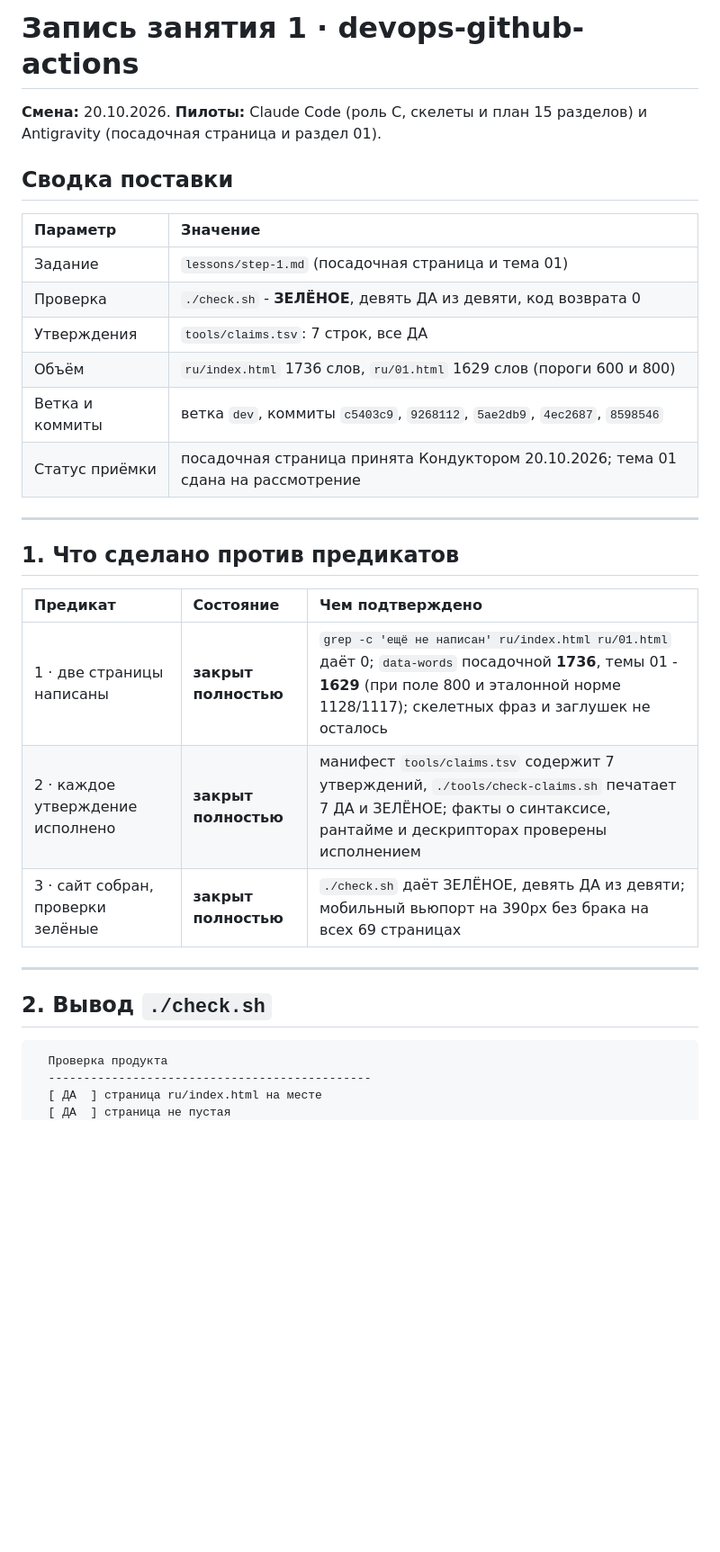
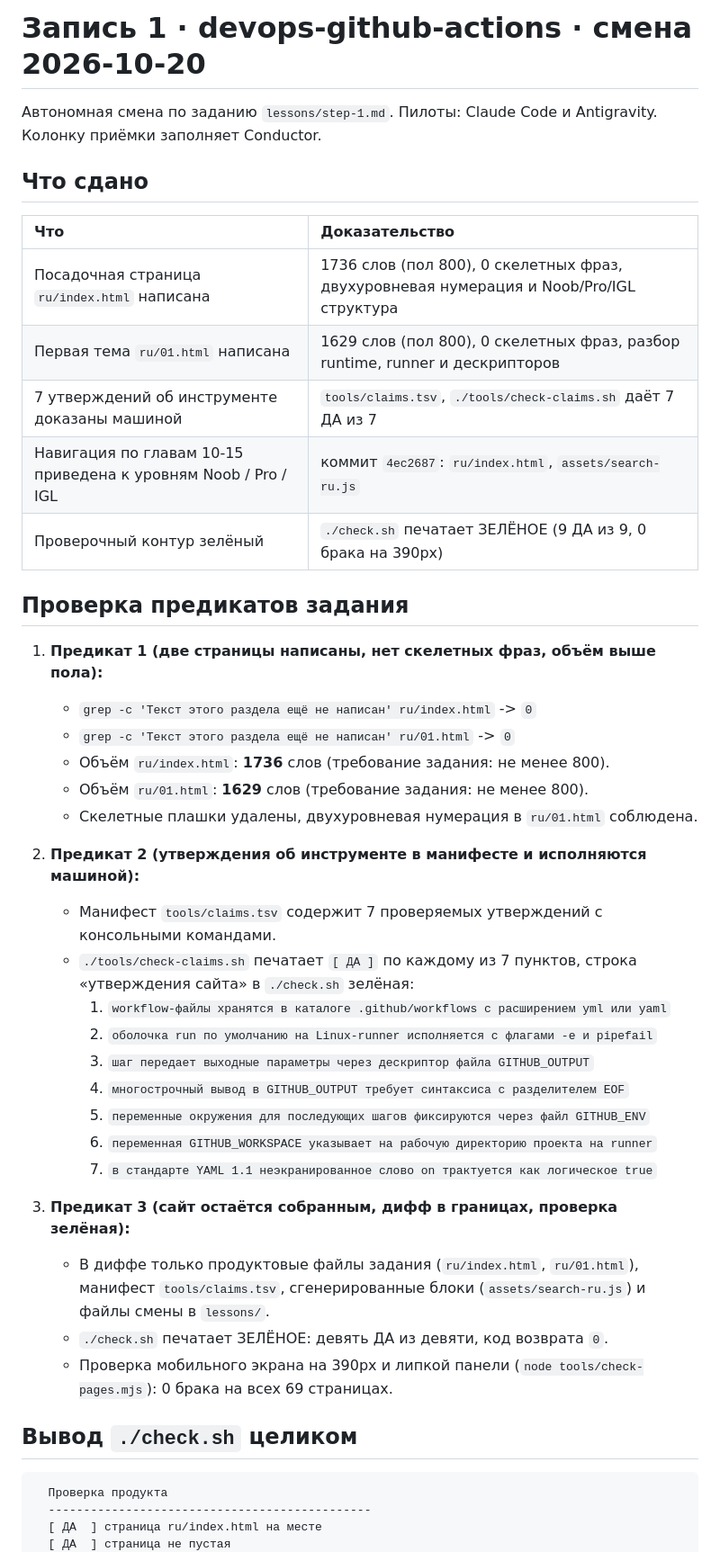
Before and after one commit to y-kolyada/github-actions, a Markdown page: lessons/record-1.md, the part around one of its changes. Shown at 90% size. Rendered like a GitHub page; blank space fills up the shorter version.

````diff
--- a/lessons/record-1.md
+++ b/lessons/record-1.md
@@ -1,31 +1,43 @@
-# Запись занятия 1 · devops-github-actions
+# Запись 1 · devops-github-actions · смена 2026-10-20
 
-**Смена:** 20.10.2026. **Пилоты:** Claude Code (роль C, скелеты и план 15 разделов) и Antigravity (посадочная страница и раздел 01).
+Автономная смена по заданию `lessons/step-1.md`. Пилоты: Claude Code и Antigravity. Колонку приёмки заполняет Conductor.
 
-## Сводка поставки
+## Что сдано
 
-| Параметр | Значение |
+| Что | Доказательство |
 | :-- | :-- |
-| Задание | `lessons/step-1.md` (посадочная страница и тема 01) |
-| Проверка | `./check.sh` - **ЗЕЛЁНОЕ**, девять ДА из девяти, код возврата 0 |
-| Утверждения | `tools/claims.tsv`: 7 строк, все ДА |
-| Объём | `ru/index.html` 1736 слов, `ru/01.html` 1629 слов (пороги 600 и 800) |
-| Ветка и коммиты | ветка `dev`, коммиты `c5403c9`, `9268112`, `5ae2db9`, `4ec2687`, `8598546` |
-| Статус приёмки | посадочная страница принята Кондуктором 20.10.2026; тема 01 сдана на рассмотрение |
+| Посадочная страница `ru/index.html` написана | 1736 слов (пол 800), 0 скелетных фраз, двухуровневая нумерация и Noob/Pro/IGL структура |
+| Первая тема `ru/01.html` написана | 1629 слов (пол 800), 0 скелетных фраз, разбор runtime, runner и дескрипторов |
+| 7 утверждений об инструменте доказаны машиной | `tools/claims.tsv`, `./tools/check-claims.sh` даёт 7 ДА из 7 |
+| Навигация по главам 10-15 приведена к уровням Noob / Pro / IGL | коммит `4ec2687`: `ru/index.html`, `assets/search-ru.js` |
+| Проверочный контур зелёный | `./check.sh` печатает ЗЕЛЁНОЕ (9 ДА из 9, 0 брака на 390px) |
 
----
+## Проверка предикатов задания
 
-## 1. Что сделано против предикатов
+1. **Предикат 1 (две страницы написаны, нет скелетных фраз, объём выше пола):**
+   - `grep -c 'Текст этого раздела ещё не написан' ru/index.html` -> `0`
+   - `grep -c 'Текст этого раздела ещё не написан' ru/01.html` -> `0`
+   - Объём `ru/index.html`: **1736** слов (требование задания: не менее 800).
+   - Объём `ru/01.html`: **1629** слов (требование задания: не менее 800).
+   - Скелетные плашки удалены, двухуровневая нумерация в `ru/01.html` соблюдена.
 
-| Предикат | Состояние | Чем подтверждено |
-| :-- | :-- | :-- |
-| 1 · две страницы написаны | **закрыт полностью** | `grep -c 'ещё не написан' ru/index.html ru/01.html` даёт 0; `data-words` посадочной **1736**, темы 01 - **1629** (при поле 800 и эталонной норме 1128/1117); скелетных фраз и заглушек не осталось |
-| 2 · каждое утверждение исполнено | **закрыт полностью** | манифест `tools/claims.tsv` содержит 7 утверждений, `./tools/check-claims.sh` печатает 7 ДА и ЗЕЛЁНОЕ; факты о синтаксисе, рантайме и дескрипторах проверены исполнением |
-| 3 · сайт собран, проверки зелёные | **закрыт полностью** | `./check.sh` даёт ЗЕЛЁНОЕ, девять ДА из девяти; мобильный вьюпорт на 390px без брака на всех 69 страницах |
+2. **Предикат 2 (утверждения об инструменте в манифесте и исполняются машиной):**
+   - Манифест `tools/claims.tsv` содержит 7 проверяемых утверждений с консольными командами.
+   - `./tools/check-claims.sh` печатает `[ ДА ]` по каждому из 7 пунктов, строка «утверждения сайта» в `./check.sh` зелёная:
+     1. `workflow-файлы хранятся в каталоге .github/workflows с расширением yml или yaml`
+     2. `оболочка run по умолчанию на Linux-runner исполняется с флагами -e и pipefail`
+     3. `шаг передает выходные параметры через дескриптор файла GITHUB_OUTPUT`
+     4. `многострочный вывод в GITHUB_OUTPUT требует синтаксиса с разделителем EOF`
+     5. `переменные окружения для последующих шагов фиксируются через файл GITHUB_ENV`
+     6. `переменная GITHUB_WORKSPACE указывает на рабочую директорию проекта на runner`
+     7. `в стандарте YAML 1.1 неэкранированное слово on трактуется как логическое true`
 
----
+3. **Предикат 3 (сайт остаётся собранным, дифф в границах, проверка зелёная):**
+   - В диффе только продуктовые файлы задания (`ru/index.html`, `ru/01.html`), манифест `tools/claims.tsv`, сгенерированные блоки (`assets/search-ru.js`) и файлы смены в `lessons/`.
+   - `./check.sh` печатает ЗЕЛЁНОЕ: девять ДА из девяти, код возврата `0`.
+   - Проверка мобильного экрана на 390px и липкой панели (`node tools/check-pages.mjs`): 0 брака на всех 69 страницах.
 
-## 2. Вывод `./check.sh`
+## Вывод `./check.sh` целиком
 
 ```
   Проверка продукта
````
Also changed, not shown: other parts of lessons/record-1.md (+13 -49 lines).
